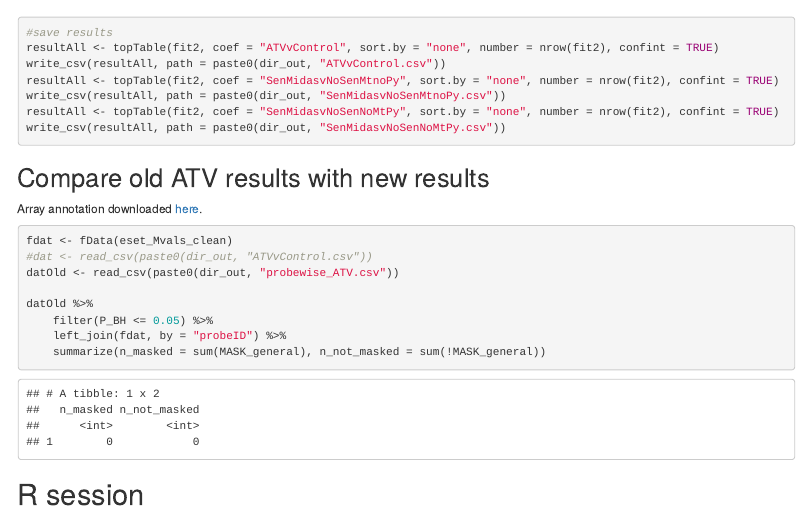
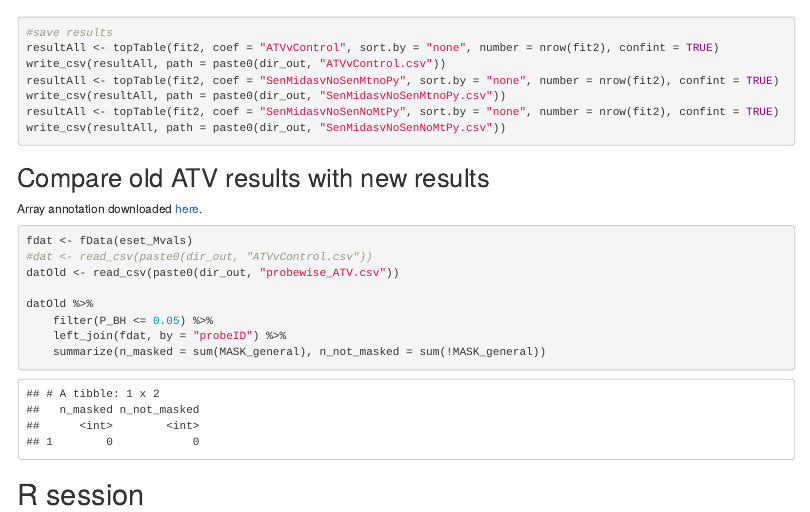
Before and after one commit to DanielEvansLab/EWAS_sen, an R Markdown document (R/sesame.Rmd): the page in a window 1100 px wide, from 9110 px down. The pictures show the output file R/sesame.html that the author committed with the source, opened offline.

Commit message:
ATV more

````diff
--- a/R/sesame.Rmd
+++ b/R/sesame.Rmd
@@ -363,7 +363,7 @@ Array annotation downloaded [here](http://zwdzwd.github.io/InfiniumAnnotation#cu
 
 ```{r message = FALSE, cache = TRUE}
 
-fdat <- fData(eset_Mvals_clean)
+fdat <- fData(eset_Mvals)
 #dat <- read_csv(paste0(dir_out, "ATVvControl.csv"))
 datOld <- read_csv(paste0(dir_out, "probewise_ATV.csv"))
 
````
Also changed, not shown: R/sesame.html.
